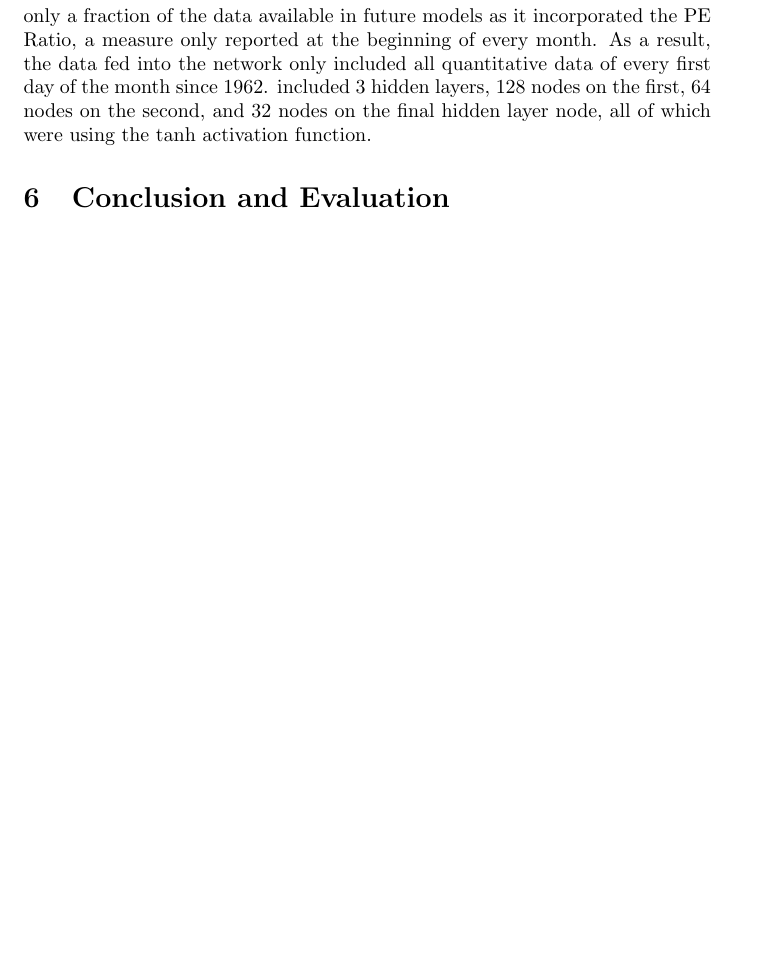
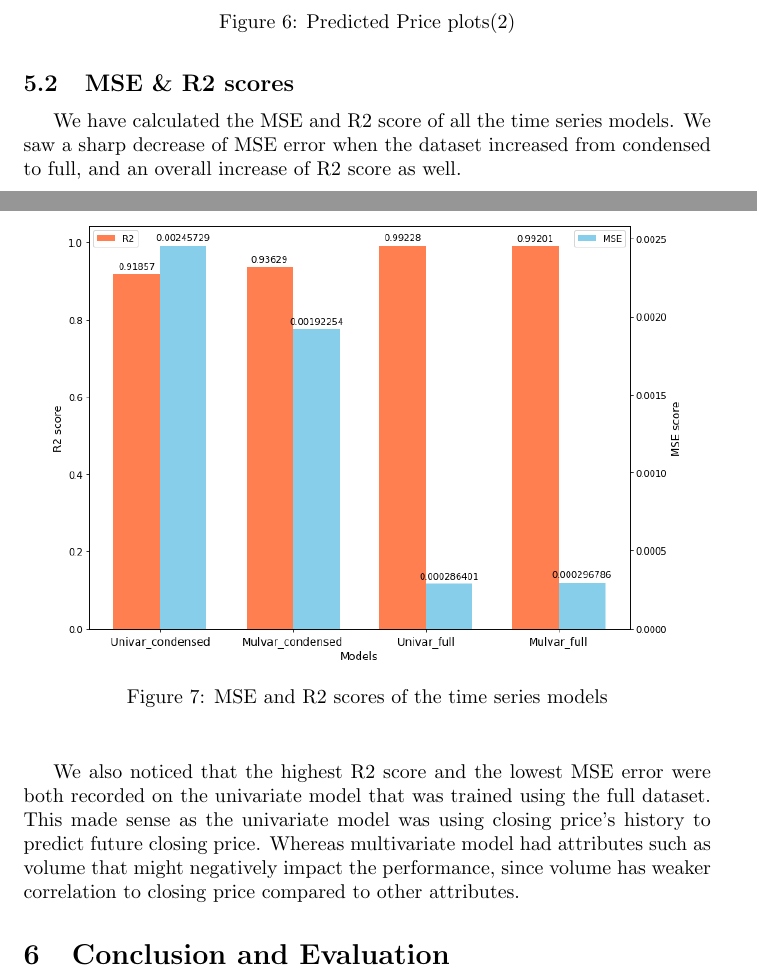
Before and after one commit to nfax117/Stock-Market-Crash-Predictor, a LaTeX document (project_report/Final_report.tex): part of page 8 of 9 before the commit and two parts of pages 10 and 11 of 12 after it, the two joined at a grey line, cut at the place of the change, the shorter picture padded with empty space. The pictures show the PDF file project_report/Final_report.pdf that the author committed with the source.

Commit message:
project report experimental results section added

```diff
--- a/project_report/Final_report.tex
+++ b/project_report/Final_report.tex
@@ -140,7 +140,7 @@ The dataset was selected because of the extensive range of dates it includes as
 \end{figure}
 
 
-We thought that the PE ratio would be a stronger indicator of the market’s trend, and we used an additional S\&P 500 dataset that contains the monthly PE ratio. In order to facilitate the PE ratio data, we extracted the attributes of the stock market for the first day of each month, and added the PE ratio column. This becomes the condensed datasets, which contain 717 data points.
+We thought that the PE ratio would be a stronger indicator of the market’s trend, and we used an additional S\&P 500 dataset that contains the monthly PE ratio\cite{SNP_PE_Monthly}, and it is from Nasdaq. In order to facilitate the PE ratio data, we extracted the attributes of the stock market for the first day of each month, and added the PE ratio column. This becomes the condensed datasets, which contain 717 data points.
 
 PE ratio was excluded from the input attributes at the later stage, because it didn’t produce very accurate prediction models. After excluding it, we are free to use the daily stock dataset, which contains 15032 data points.
 
@@ -228,9 +228,44 @@ Since the prediction model we are building is essentially a regression model, we
 
-The initial model created was a LSTM Neural Network. This model had only a fraction of the data available in future models as it incorporated the PE Ratio, a measure only reported at the beginning of every month. As a result, the data fed into the network only included all quantitative data of every first day of the month since 1962. included 3 hidden layers, 128 nodes on the first, 64 nodes on the second, and 32 nodes on the final hidden layer node, all of which were using the tanh activation function.
+The experimental results for the linear and polynomial regression models were shown in the previous section, this section will be devoted to demonstrate the performance of the time series analysis models.
 
+\subsection{Predicted Price Plots}
+
+In order to visualize the performance of each time series model, we plotted the entire predicted price against the actual price. Note that the condensed model plots are plotting monthly, whereas the full models are plotting daily.\\
+
+Below are the plots for the models that were trained using the condensed dataset, where it is spanning from Jan of 1962 to September of 2021, and the data is recorded monthly.
+
+\begin{figure}[H]
+\subfloat[Condensed Univariate]{{\includegraphics[scale=0.3]{p7.png} }}
+    \qquad
+    \subfloat[Condensed Multivariate]{{\includegraphics[scale=0.3]{p8.png} }}
+    \caption{Predicted Price plots(1)}
+    \label{fig:example}
+\end{figure}
+
+For the next two graphs, they are predicted price plots using models trained using the full dataset. The full dataset contains daily recordings of the stock market since January $2^{\text{nd}}$ 1962 till September $17^{\text{th}}$ 2021.
+
+\begin{figure}[H]
+\subfloat[Full Univariate]{{\includegraphics[scale=0.3]{p9.png} }}
+    \qquad
+    \subfloat[Full Multivariate]{{\includegraphics[scale=0.3]{p10.png} }}
+    \caption{Predicted Price plots(2)}
+    \label{fig:example}
+\end{figure}
+
+\subsection{MSE \& R2 scores}
+We have calculated the MSE and R2 score of all the time series models. We saw a sharp decrease of MSE error when the dataset increased from condensed to full, and an overall increase of R2 score as well.
+
+\begin{figure}[H]
+	\begin{center}
+		\includegraphics[scale=0.45]{p11.png}\caption{MSE and R2 scores of the time series models}
+	\end{center}
+\end{figure}
+
+We also noticed that the highest R2 score and the lowest MSE error were both recorded on the univariate model that was trained using the full dataset. This made sense as the univariate model was using closing price's history to predict future closing price. Whereas multivariate model had attributes such as volume that might negatively impact the performance, since volume has weaker correlation to closing price compared to other attributes.
 
 \section{Conclusion and Evaluation}
 
+\newpage
 \begin{thebibliography}{9}
 \bibitem{LSTM}
 K. Chen, Y. Zhou and F. Dai, "A LSTM-based method for stock returns prediction: A case study of China stock market," 2015 IEEE International Conference on Big Data (Big Data), 2015, pp. 2823-2824, doi: 10.1109/BigData.2015.7364089.
```
Also changed, not shown: project_report/Final_report.pdf, project_report/p10.png (added), project_report/p11.png (added), project_report/p7.png, project_report/p9.png (added), project_report/Final_report.tex (10 more changed lines).
